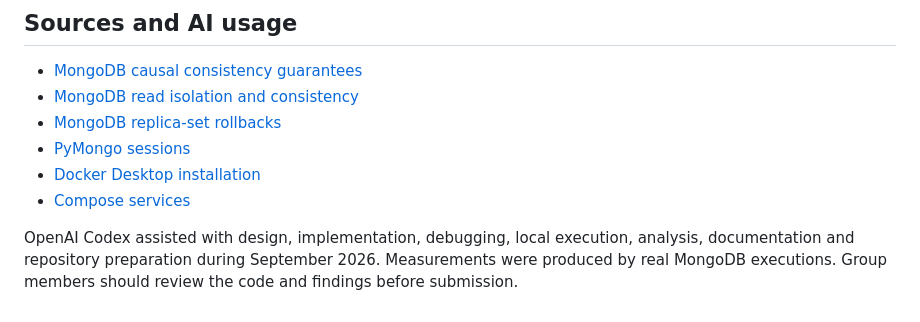
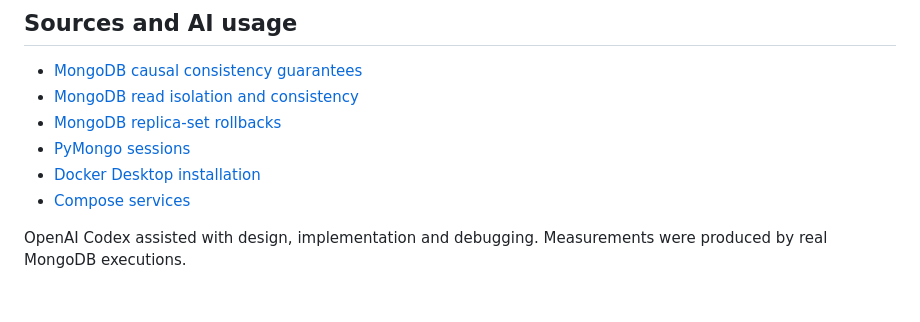
Before and after one commit to yespiggy/mongodb-consistency-lab, a Markdown page: README.md, the part around the change. GitHub-like rendering.

```diff
--- a/README.md
+++ b/README.md
@@ -83,4 +83,4 @@ All containers share the physical host and, on Docker Desktop, the Linux VM. Thi
 - [Docker Desktop installation](https://docs.docker.com/desktop/setup/install/mac-install/)
 - [Compose services](https://docs.docker.com/reference/compose-file/services/)
 
-OpenAI Codex assisted with design, implementation, debugging, local execution, analysis, documentation and repository preparation during September 2026. Measurements were produced by real MongoDB executions. Group members should review the code and findings before submission.
+OpenAI Codex assisted with design, implementation and debugging. Measurements were produced by real MongoDB executions.
```
